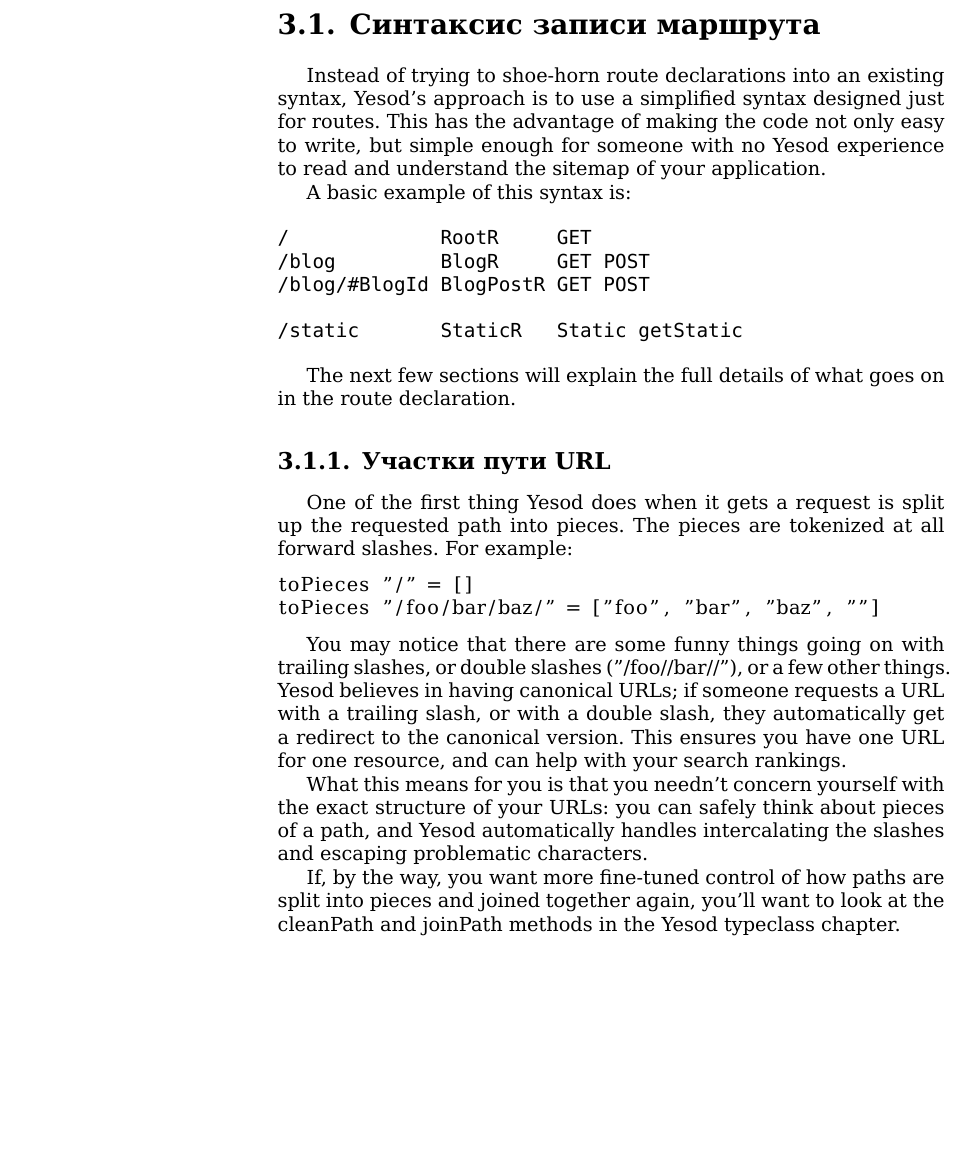
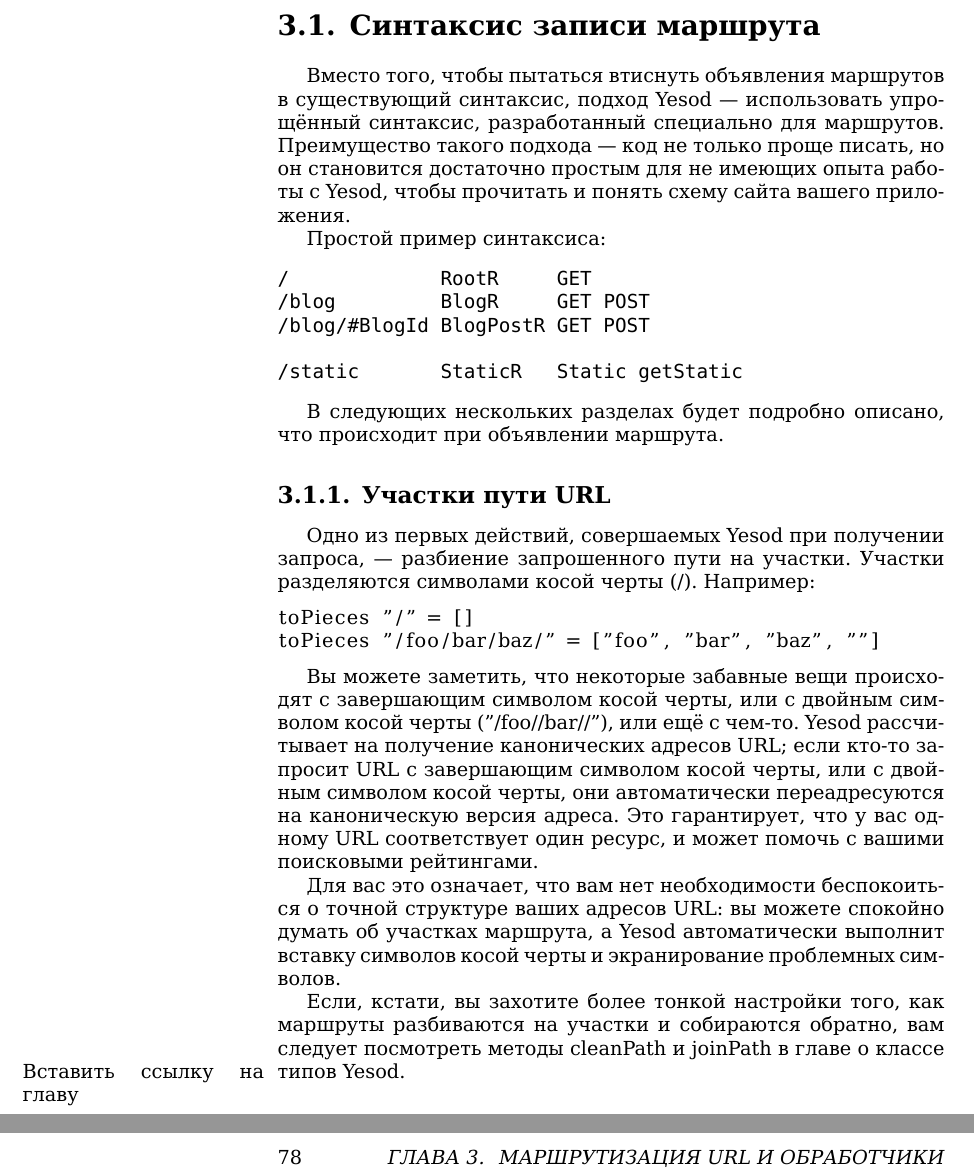
Before and after one commit to z2v/yesodbook-ru, a LaTeX book (tex/Developing Web Applications with Haskell and Yesod.tex, which reads tex/07. Routing and Handlers.tex): part of page 40 of 96 before the commit and two parts of pages 40 and 78 of 98 after it, the two joined at a grey line, cut so that both start at the same text, the shorter picture padded with empty space. Compiled offline with XeLaTeX.

Commit message:
Глава 7: перевод раздела

```diff
--- a/tex/07. Routing and Handlers.tex
+++ b/tex/07. Routing and Handlers.tex
@@ -29,15 +29,14 @@
 обработки запросов.
 
 \section{Синтаксис записи маршрута}
+Вместо того, чтобы пытаться втиснуть объявления маршрутов в
+существующий синтаксис, подход Yesod~--- использовать упрощённый
+синтаксис, разработанный специально для маршрутов. Преимущество такого
+подхода~--- код не только проще писать, но он становится достаточно
+простым для не имеющих опыта работы с Yesod, чтобы прочитать и понять
+схему сайта вашего приложения.
 
-Instead of trying to shoe-horn route declarations into an existing
-syntax, Yesod's approach is to use a simplified syntax designed just
-for routes. This has the advantage of making the code not only easy to
-write, but simple enough for someone with no Yesod experience to read
-and understand the sitemap of your application.
-
-A basic example of this syntax is:
-
+Простой пример синтаксиса:
 \begin{verbatim}
 /             RootR     GET
 /blog         BlogR     GET POST
@@ -46,35 +45,36 @@
 /static       StaticR   Static getStatic
 \end{verbatim}
 
-The next few sections will explain the full details of what goes on in
-the route declaration.
+В следующих нескольких разделах будет подробно описано, что происходит
+при объявлении маршрута.
 
 \subsection{Участки пути URL}
-
-One of the first thing Yesod does when it gets a request is split up
-the requested path into pieces. The pieces are tokenized at all
-forward slashes. For example:
-
+Одно из первых действий, совершаемых Yesod при получении запроса,~---
+разбиение запрошенного пути на участки.  Участки разделяются символами
+косой черты (/). Например:
 \begin{lstlisting}
 toPieces "/" = []
 toPieces "/foo/bar/baz/" = ["foo", "bar", "baz", ""]
 \end{lstlisting}
 
-You may notice that there are some funny things going on with trailing
-slashes, or double slashes ("/foo//bar//"), or a few other
-things. Yesod believes in having canonical URLs; if someone requests a
-URL with a trailing slash, or with a double slash, they automatically
-get a redirect to the canonical version. This ensures you have one URL
-for one resource, and can help with your search rankings.
+Вы можете заметить, что некоторые забавные вещи происходят с
+завершающим символом косой черты, или с двойным символом косой черты
+("/foo//bar//"), или ещё с чем-то. Yesod рассчитывает на получение
+канонических адресов URL; если кто-то запросит URL с завершающим
+символом косой черты, или с двойным символом косой черты, они
+автоматически переадресуются на каноническую версия адреса. Это
+гарантирует, что у вас одному URL соответствует один ресурс, и может
+помочь с вашими поисковыми рейтингами.
 
-What this means for you is that you needn't concern yourself with the
-exact structure of your URLs: you can safely think about pieces of a
-path, and Yesod automatically handles intercalating the slashes and
-escaping problematic characters.
+Для вас это означает, что вам нет необходимости беспокоиться о точной
+структуре ваших адресов URL: вы можете спокойно думать об участках
+маршрута, а Yesod автоматически выполнит вставку символов косой черты
+и экранирование проблемных символов.
 
-If, by the way, you want more fine-tuned control of how paths are
-split into pieces and joined together again, you'll want to look at
-the cleanPath and joinPath methods in the Yesod typeclass chapter.
+Если, кстати, вы захотите более тонкой настройки того, как маршруты
+разбиваются на участки и собираются обратно, вам следует посмотреть
+методы \lstinline!cleanPath! и \lstinline!joinPath! в главе о классе
+типов \lstinline!Yesod!.\marginpar{Вставить ссылку на главу}
 
 \subsubsection{Типы участков}
 
```
